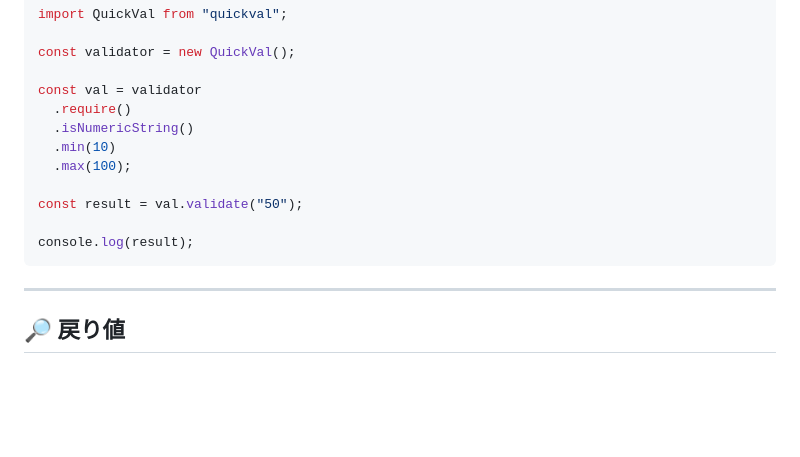
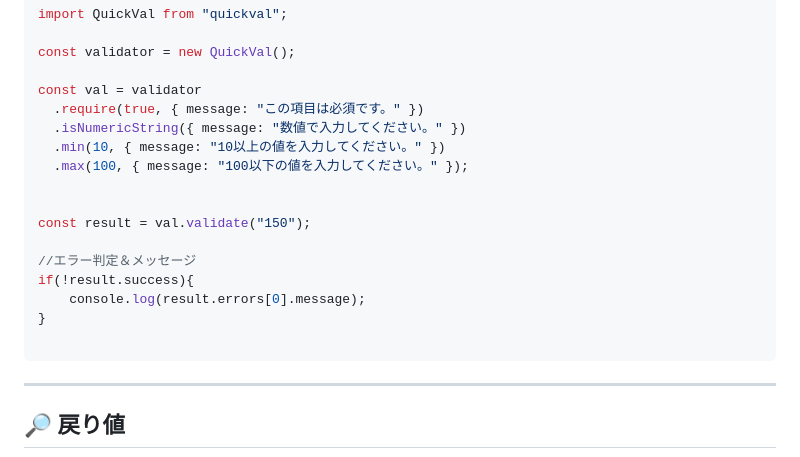
Before and after one commit to rinoyod/JavaScriptSnippet, a Markdown page: ts/QuickVal/readme.md, the part around the change. GitHub-like rendering; blank space fills up the shorter version.

Commit message:
QuickValのreadme修正

````diff
--- a/ts/QuickVal/readme.md
+++ b/ts/QuickVal/readme.md
@@ -27,14 +27,19 @@ import QuickVal from "quickval";
 const validator = new QuickVal();
 
 const val = validator
-  .require()
-  .isNumericString()
-  .min(10)
-  .max(100);
+  .require(true, { message: "この項目は必須です。" })
+  .isNumericString({ message: "数値で入力してください。" })
+  .min(10, { message: "10以上の値を入力してください。" })
+  .max(100, { message: "100以下の値を入力してください。" });
 
-const result = val.validate("50");
 
-console.log(result);
+const result = val.validate("150");
+
+//エラー判定＆メッセージ
+if(!result.success){
+	console.log(result.errors[0].message);
+}
+
 ```
 
 ---
````
